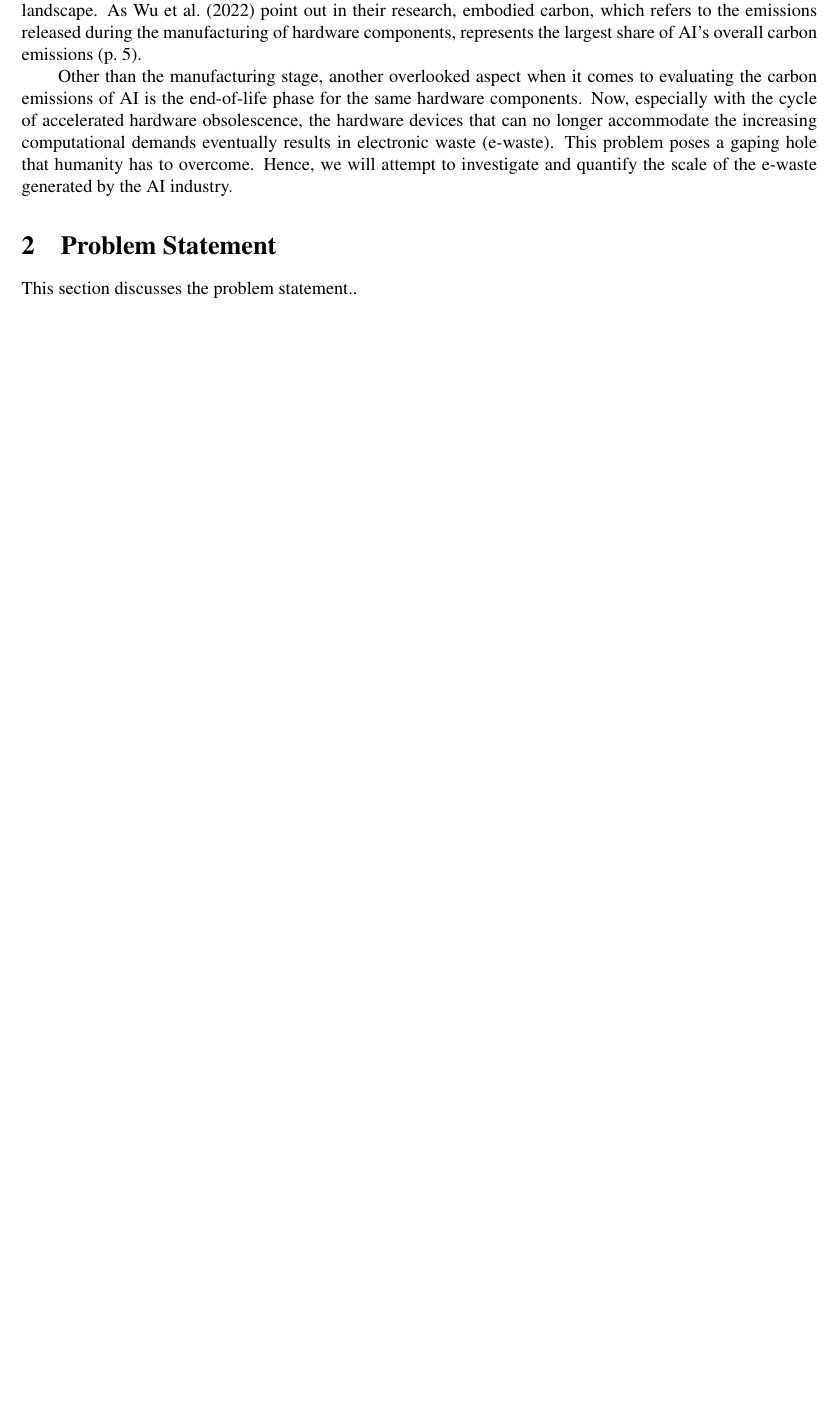
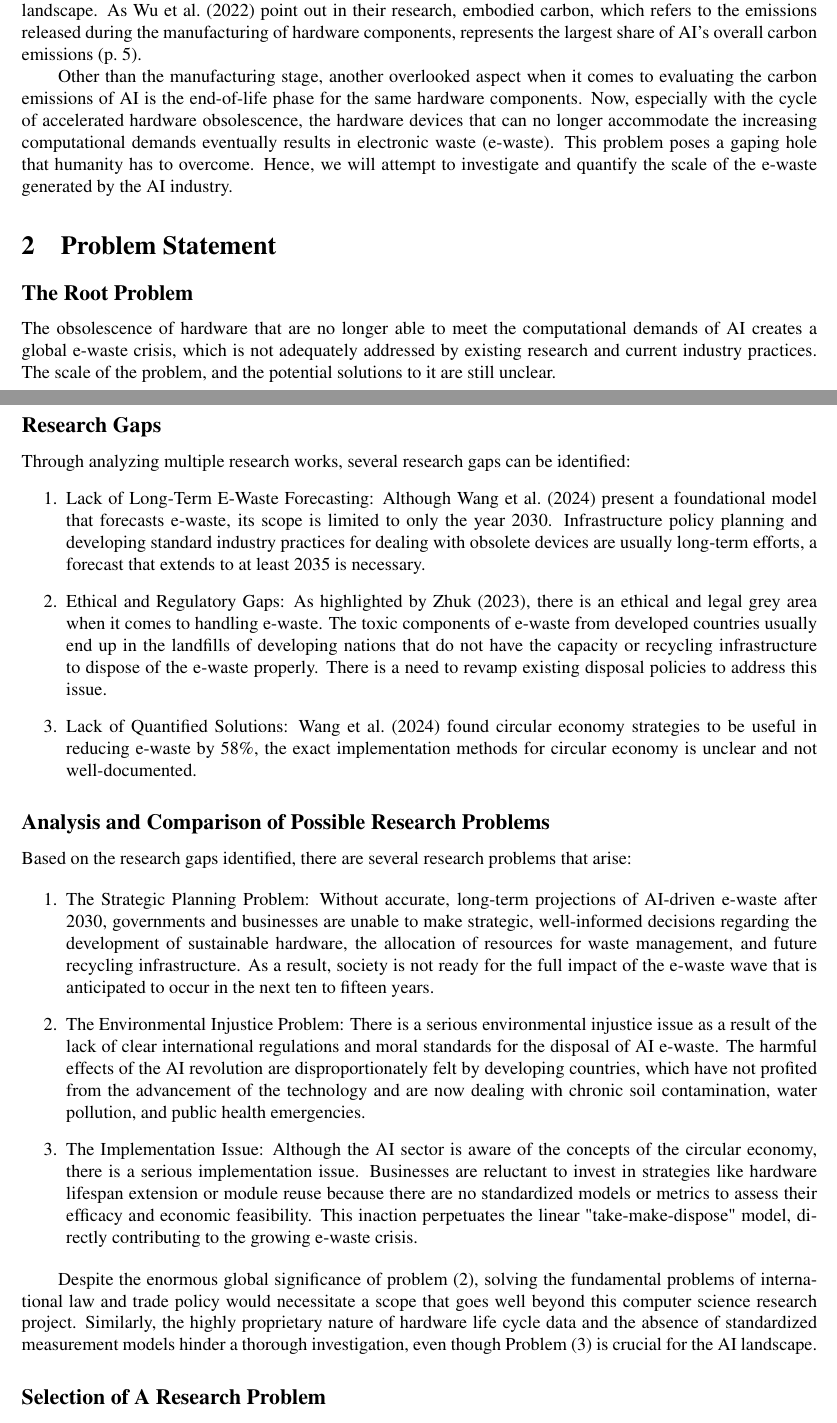
Before and after one commit to JaxChoong/find-meth-2, a LaTeX document (main.tex): part of page 1 of 2 before the commit and two parts of pages 1 and 2 of 4 after it, the two joined at a grey line, cut so that both start at the same text, the shorter picture padded with empty space. Compiled offline with pdfLaTeX.

Commit message:
feat: Add Problem Statement section

```diff
--- a/main.tex
+++ b/main.tex
@@ -45,4 +45,31 @@ The field of artificial intelligence (AI) is experiencing a major boom, best cap
 \par Other than the manufacturing stage, another overlooked aspect when it comes to evaluating the carbon emissions of AI is the end-of-life phase for the same hardware components. Now, especially with the cycle of accelerated hardware obsolescence, the hardware devices that can no longer accommodate the increasing computational demands eventually results in electronic waste (e-waste). This problem poses a gaping hole that humanity has to overcome. Hence, we will attempt to investigate and quantify the scale of the e-waste generated by the AI industry.
 
 \section{Problem Statement}
-This section discusses the problem statement..
+\subsection*{The Root Problem}
+The obsolescence of hardware that are no longer able to meet the computational demands of AI creates a global e-waste crisis, which is not adequately addressed by existing research and current industry practices. The scale of the problem, and the potential solutions to it are still unclear.
+
+\subsection*{Research Gaps}
+Through analyzing multiple research works, several research gaps can be identified:
+\begin{enumerate}
+	\item Lack of Long-Term E-Waste Forecasting: Although \citet{wang_2024_ewaste} present a foundational model that forecasts e-waste, its scope is limited to only the year 2030. Infrastructure policy planning and developing standard industry practices for dealing with obsolete devices are usually long-term efforts, a forecast that extends to at least 2035 is necessary.
+
+	\item Ethical and Regulatory Gaps: As highlighted by \citet{Zhuk2023}, there is an ethical and legal grey area when it comes to handling e-waste. The toxic components of e-waste from developed countries usually end up in the landfills of developing nations that do not have the capacity or recycling infrastructure to dispose of the e-waste properly. There is a need to revamp existing disposal policies to address this issue.
+
+	\item Lack of Quantified Solutions: \citet{wang_2024_ewaste} found circular economy strategies to be useful in reducing e-waste by 58\%, the exact implementation methods for circular economy is unclear and not well-documented.
+\end{enumerate}
+
+\subsection*{Analysis and Comparison of Possible Research Problems}
+Based on the research gaps identified, there are several research problems that arise:
+
+\begin{enumerate}
+ 	\item The Strategic Planning Problem: Without accurate, long-term projections of AI-driven e-waste after 2030, governments and businesses are unable to make strategic, well-informed decisions regarding the development of sustainable hardware, the allocation of resources for waste management, and future recycling infrastructure. As a result, society is not ready for the full impact of the e-waste wave that is anticipated to occur in the next ten to fifteen years.
+
+	\item The Environmental Injustice Problem: There is a serious environmental injustice issue as a result of the lack of clear international regulations and moral standards for the disposal of AI e-waste.  The harmful effects of the AI revolution are disproportionately felt by developing countries, which have not profited from the advancement of the technology and are now dealing with chronic soil contamination, water pollution, and public health emergencies.
+
+ 	\item The Implementation Issue: Although the AI sector is aware of the concepts of the circular economy, there is a serious implementation issue.  Businesses are reluctant to invest in strategies like hardware lifespan extension or module reuse because there are no standardized models or metrics to assess their efficacy and economic feasibility.  This inaction perpetuates the linear "take-make-dispose" model, directly contributing to the growing e-waste crisis.
+
+\end{enumerate}
+
+Despite the enormous global significance of problem (2), solving the fundamental problems of international law and trade policy would necessitate a scope that goes well beyond this computer science research project.  Similarly, the highly proprietary nature of hardware life cycle data and the absence of standardized measurement models hinder a thorough investigation, even though Problem (3) is crucial for the AI landscape.
+
+\subsection*{Selection of A Research Problem}
```
Also changed, not shown: main.bib (+23 -0 lines), main.pdf, main.tex (9 more changed lines).
